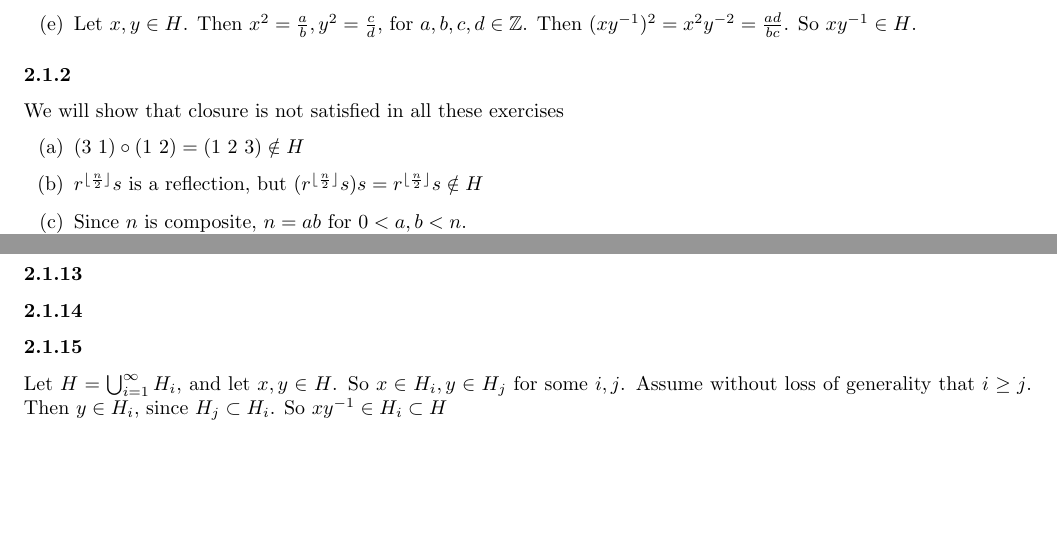
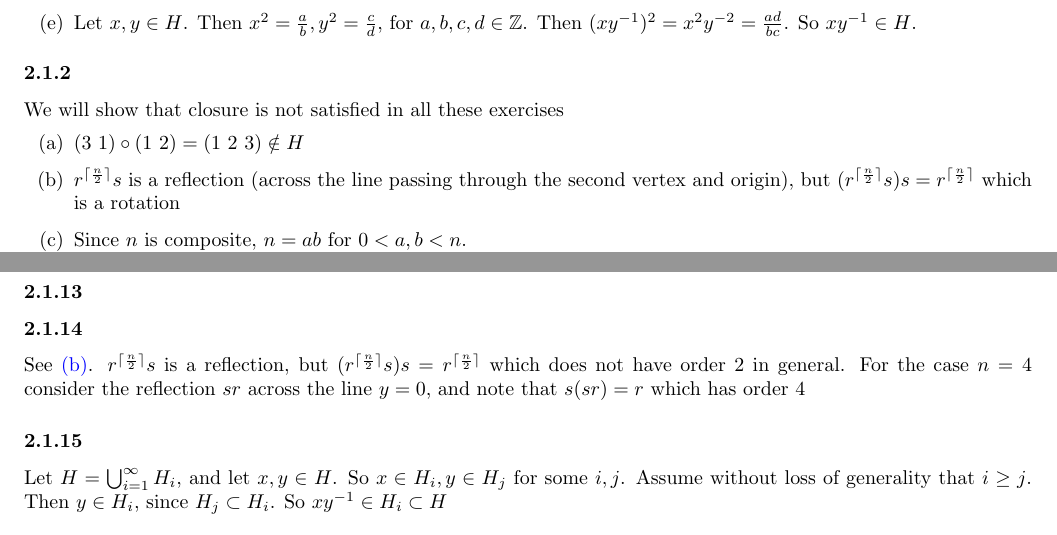
Before and after one commit to erickolbusz/Dummit-and-Foote, a LaTeX document (2 - Subgroups/mark/ch2.tex): two parts of pages 1 and 3 of 3, joined at a grey line, cut so that both start at the same text, the shorter picture padded with empty space. Compiled offline with pdfLaTeX.

Commit message:
Finish 2.1.14, fix 2.1.2b

```diff
--- a/2 - Subgroups/mark/ch2.tex
+++ b/2 - Subgroups/mark/ch2.tex
@@ -37,6 +37,7 @@
 \newcommand{\sheaf}{ \mathcal{O} }
 \newcommand{\md}{\,\text{mod}\,}
 \newcommand{\floor}[1]{\lfloor #1 \rfloor}
+\newcommand{\ceil}[1]{\lceil #1 \rceil}
 \renewcommand{\bar}{\overline}
 \DeclareMathOperator*{\argmin}{\arg\!\min}
 
@@ -85,9 +86,9 @@ Suppose $(bd,n) > 1$, so there is an integer $s>1$ such that $s|bd$ and $s|n$. L
 \subsubsection{}\label{ex1p2}
 We will show that closure is not satisfied in all these exercises
 \begin{enumerate}[(a)]
-\item $(3\ 1)\comp(1\ 2) = (1\ 2\ 3) \notin H$
-\newcommand{\lereflect}{r^{\floor{\frac{n}{2}}}s}
-\item $\lereflect$ is a reflection, but $(\lereflect)s = \lereflect \notin H$
+\item $(3\ 1)\comp(1\ 2) = (1\ 2\ 3) \notin H$ \label{ex1p2pa}
+\newcommand{\lereflect}{r^{\ceil{\frac{n}{2}}}s}
+\item $\lereflect$ is a reflection (across the line passing through the second vertex and origin), but $(\lereflect)s = r^{\ceil{\frac{n}{2}}}$ which is a rotation \label{ex1p2pb}
 \item Since $n$ is composite, $n=ab$ for $0<a,b<n$.\\
 Let $x\in G$ with $|x|=n$. If $H$ is a subgroup, note that $x$ times itself $a$ times must be in $H$ by closure, i.e. $x^a \in H$. But $(x^a)^b = x^n = 1$, so $|x^a| \leq b < n$, so $x^a \notin H$ by definition, a contradiction.
 \item $1+1=2$
@@ -182,6 +183,8 @@ Then let $x,y \in H$. So for arbitrary $i$. $x \in H_i$ If $y\in H_i$ for all $i
 \end{enumerate}
 \subsubsection{}\label{ex1p13}
 \subsubsection{}\label{ex1p14}
+\newcommand{\lereflect}{r^{\ceil{\frac{n}{2}}}s}
+See \ref{ex1p2pb}. $\lereflect$ is a reflection, but $(\lereflect)s = r^{\ceil{\frac{n}{2}}}$ which does not have order $2$ in general. For the case $n=4$ consider the reflection $sr$ across the line $y=0$, and note that $s(sr) = r$ which has order $4$
 \subsubsection{}\label{ex1p15}
 Let $H = \bigcup_{i=1}^{\infty}H_i$, and let $x,y\in H$. So $x \in H_i, y\in H_j$ for some $i,j$. Assume without loss of generality that $i \geq j$. Then $y \in H_i$, since $H_j \subset H_i$. So $x\inv{y} \in H_i \subset H$
 \subsubsection{}\label{ex1p16}
```
Also changed, not shown: 2 - Subgroups/mark/ch2.pdf.
